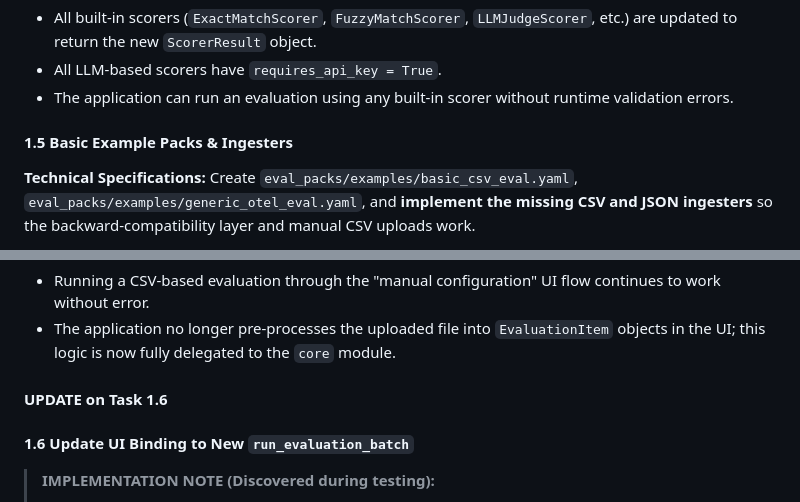
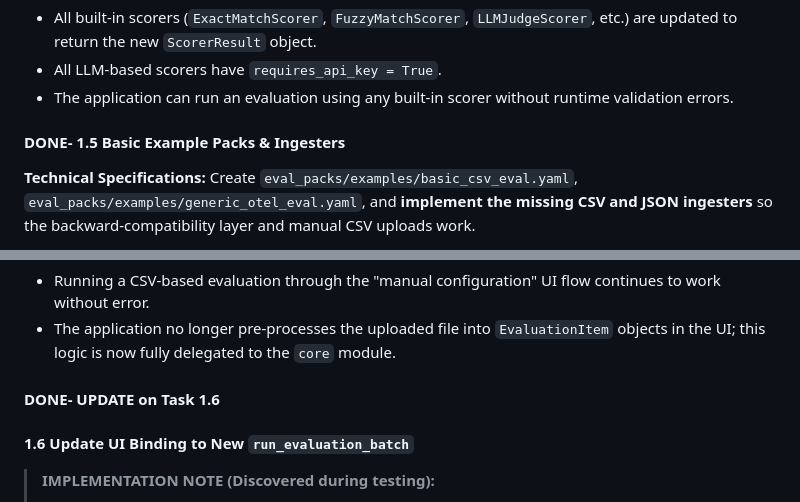
Before and after one commit to PrototypeJam/lake_merritt, a Markdown page: docs/dev-plan.md, 2 parts joined by grey strips. Drawn GitHub-style.

```diff
--- a/docs/dev-plan.md
+++ b/docs/dev-plan.md
@@ -688,7 +688,7 @@ class LLMJudgeScorer(BaseScorer):
 *   All LLM-based scorers have `requires_api_key = True`.
 *   The application can run an evaluation using any built-in scorer without runtime validation errors.
 
-#### 1.5 Basic Example Packs & Ingesters
+#### DONE- 1.5 Basic Example Packs & Ingesters
 
 **Technical Specifications:**
 Create `eval_packs/examples/basic_csv_eval.yaml`, `eval_packs/examples/generic_otel_eval.yaml`, and **implement the missing CSV and JSON ingesters** so the backward-compatibility layer and manual CSV uploads work.
@@ -912,7 +912,7 @@ results = loop.run_until_complete(
 *   Running a CSV-based evaluation through the "manual configuration" UI flow continues to work without error.
 *   The application no longer pre-processes the uploaded file into `EvaluationItem` objects in the UI; this logic is now fully delegated to the `core` module.
 
-#### UPDATE on Task 1.6
+#### DONE- UPDATE on Task 1.6
 
 #### 1.6 Update UI Binding to New `run_evaluation_batch`
 
```
Also changed, not shown: other parts of docs/dev-plan.md (+6 -6 lines).
